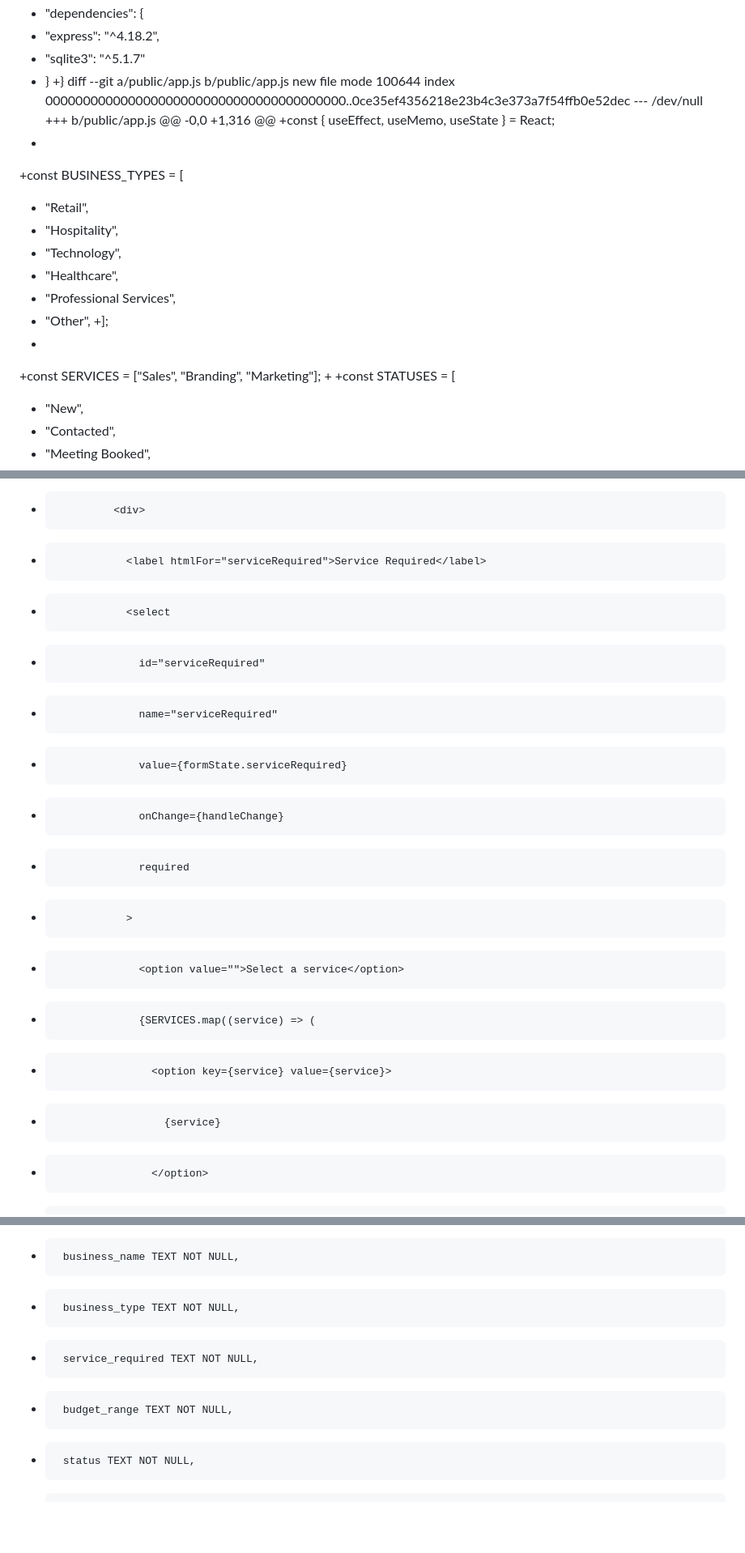
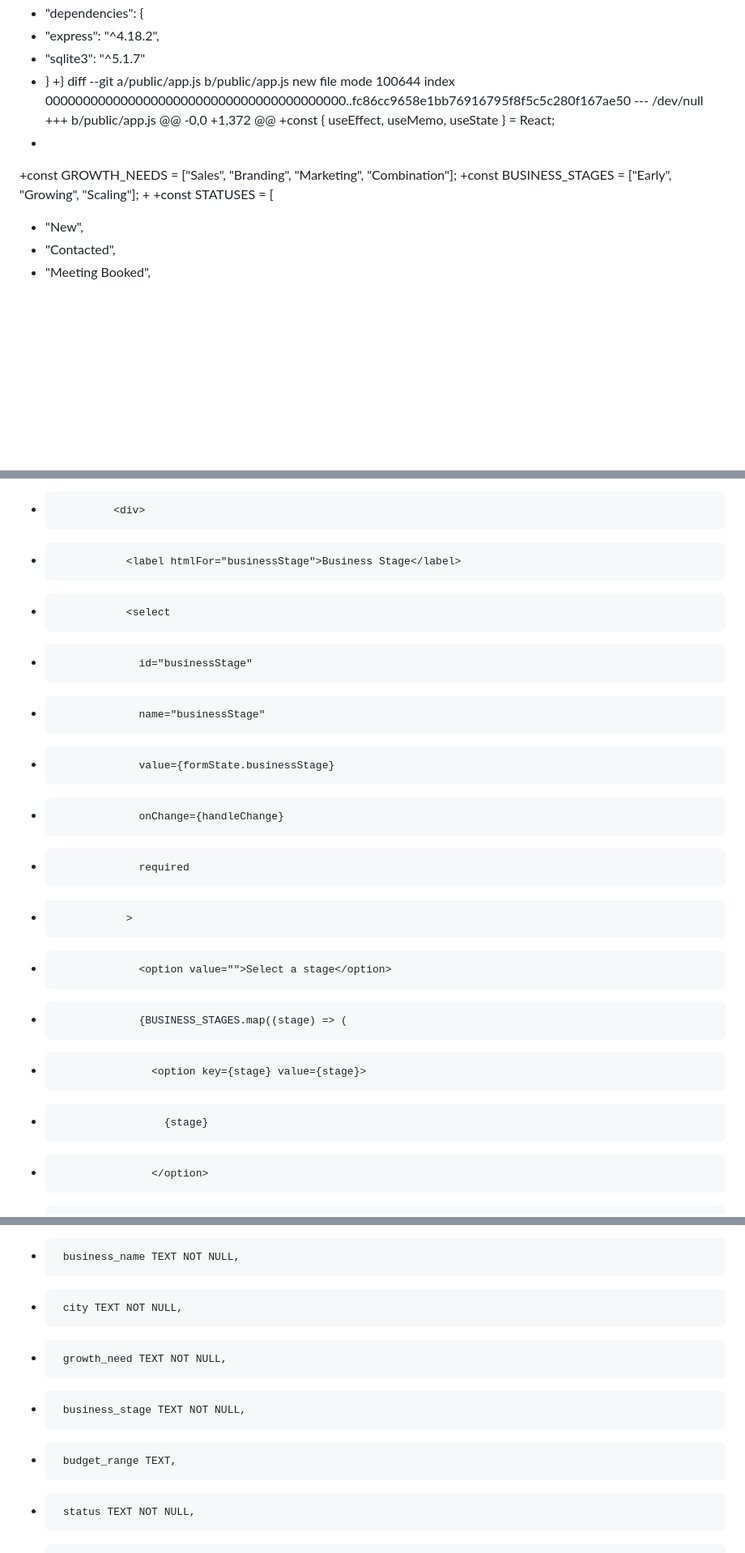
Before and after one commit to testa4109133-cybertron/cyber-hdms, a Markdown page: README.md, 3 parts joined by grey strips. Shown at 81% size. Rendered like a GitHub page; blank space fills up the shorter version.

```diff
--- a/README.md
+++ b/README.md
@@ -30,22 +31,14 @@ index 0000000000000000000000000000000000000000..0acdf0e8e3237ae2ce98f8c3ca70b2c6
 +}
 diff --git a/public/app.js b/public/app.js
 new file mode 100644
-index 0000000000000000000000000000000000000000..0ce35ef4356218e23b4c3e373a7f54ffb0e52dec
+index 0000000000000000000000000000000000000000..fc86cc9658e1bb76916795f8f5c5c280f167ae50
 --- /dev/null
 +++ b/public/app.js
-@@ -0,0 +1,316 @@
+@@ -0,0 +1,372 @@
 +const { useEffect, useMemo, useState } = React;
 +
-+const BUSINESS_TYPES = [
-+  "Retail",
-+  "Hospitality",
-+  "Technology",
-+  "Healthcare",
-+  "Professional Services",
-+  "Other",
-+];
-+
-+const SERVICES = ["Sales", "Branding", "Marketing"];
++const GROWTH_NEEDS = ["Sales", "Branding", "Marketing", "Combination"];
++const BUSINESS_STAGES = ["Early", "Growing", "Scaling"];
 +
 +const STATUSES = [
 +  "New",
@@ -204,18 +221,18 @@ index 0000000000000000000000000000000000000000..0ce35ef4356218e23b4c3e373a7f54ff
 +                </select>
 +              </div>
 +              <div>
-+                <label htmlFor="serviceRequired">Service Required</label>
++                <label htmlFor="businessStage">Business Stage</label>
 +                <select
-+                  id="serviceRequired"
-+                  name="serviceRequired"
-+                  value={formState.serviceRequired}
++                  id="businessStage"
++                  name="businessStage"
++                  value={formState.businessStage}
 +                  onChange={handleChange}
 +                  required
 +                >
-+                  <option value="">Select a service</option>
-+                  {SERVICES.map((service) => (
-+                    <option key={service} value={service}>
-+                      {service}
++                  <option value="">Select a stage</option>
++                  {BUSINESS_STAGES.map((stage) => (
++                    <option key={stage} value={stage}>
++                      {stage}
 +                    </option>
 +                  ))}
 +                </select>
@@ -619,9 +695,10 @@ index 0000000000000000000000000000000000000000..85dd36eb4add74af43a48bf87b2d3603
 +      name TEXT NOT NULL,
 +      phone TEXT NOT NULL,
 +      business_name TEXT NOT NULL,
-+      business_type TEXT NOT NULL,
-+      service_required TEXT NOT NULL,
-+      budget_range TEXT NOT NULL,
++      city TEXT NOT NULL,
++      growth_need TEXT NOT NULL,
++      business_stage TEXT NOT NULL,
++      budget_range TEXT,
 +      status TEXT NOT NULL,
 +      notes TEXT NOT NULL,
 +      created_at TEXT NOT NULL,
```
Also changed, not shown: other parts of README.md (+125 -42 lines).
